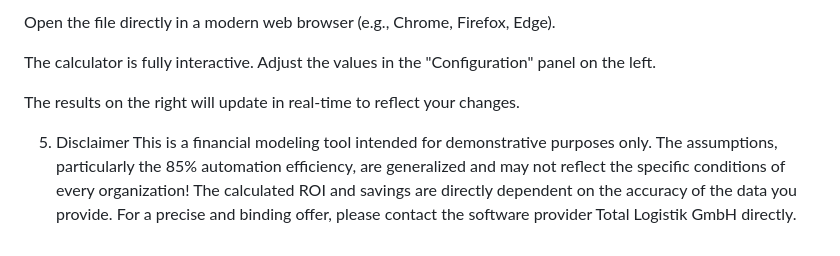
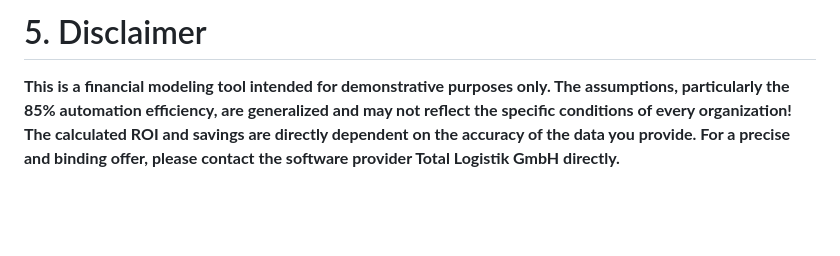
Before and after one commit to mariusschober/total-logistik, a Markdown page: README.md, the part around the change printed below. GitHub-like rendering; blank space fills up the shorter version.

```diff
--- a/README.md
+++ b/README.md
@@ -60,9 +49,3 @@ Download any of the .html files from this repository or visit https://mariusscho
 
-Open the file directly in a modern web browser (e.g., Chrome, Firefox, Edge).
-
-The calculator is fully interactive. Adjust the values in the "Configuration" panel on the left.
-
-The results on the right will update in real-time to reflect your changes.
-
-5. Disclaimer
-This is a financial modeling tool intended for demonstrative purposes only. The assumptions, particularly the 85% automation efficiency, are generalized and may not reflect the specific conditions of every organization! The calculated ROI and savings are directly dependent on the accuracy of the data you provide. For a precise and binding offer, please contact the software provider Total Logistik GmbH directly.
+# 5. Disclaimer
+**This is a financial modeling tool intended for demonstrative purposes only. The assumptions, particularly the 85% automation efficiency, are generalized and may not reflect the specific conditions of every organization! The calculated ROI and savings are directly dependent on the accuracy of the data you provide. For a precise and binding offer, please contact the software provider Total Logistik GmbH directly.**
```
Also changed, not shown: other parts of README.md (+28 -39 lines).
